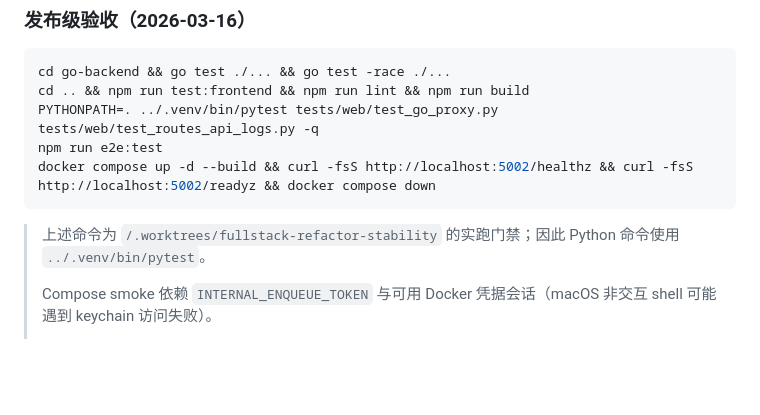
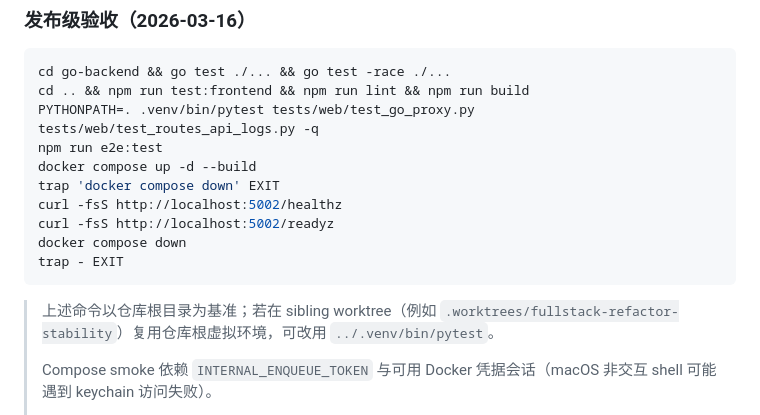
Before and after one commit to srcheng17/telegram_downloader, a Markdown page: README.md, the part around the change. Drawn GitHub-style; blank space fills up the shorter version.

````diff
--- a/README.md
+++ b/README.md
@@ -126,12 +126,17 @@ npm run e2e:test
 ```bash
 cd go-backend && go test ./... && go test -race ./...
 cd .. && npm run test:frontend && npm run lint && npm run build
-PYTHONPATH=. ../.venv/bin/pytest tests/web/test_go_proxy.py tests/web/test_routes_api_logs.py -q
+PYTHONPATH=. .venv/bin/pytest tests/web/test_go_proxy.py tests/web/test_routes_api_logs.py -q
 npm run e2e:test
-docker compose up -d --build && curl -fsS http://localhost:5002/healthz && curl -fsS http://localhost:5002/readyz && docker compose down
+docker compose up -d --build
+trap 'docker compose down' EXIT
+curl -fsS http://localhost:5002/healthz
+curl -fsS http://localhost:5002/readyz
+docker compose down
+trap - EXIT
 ```
 
-> 上述命令为 `/.worktrees/fullstack-refactor-stability` 的实跑门禁；因此 Python 命令使用 `../.venv/bin/pytest`。
+> 上述命令以仓库根目录为基准；若在 sibling worktree（例如 `.worktrees/fullstack-refactor-stability`）复用仓库根虚拟环境，可改用 `../.venv/bin/pytest`。
 >
 > Compose smoke 依赖 `INTERNAL_ENQUEUE_TOKEN` 与可用 Docker 凭据会话（macOS 非交互 shell 可能遇到 keychain 访问失败）。
 >
````
Also changed, not shown: docs/PROJECT_UPDATES.md (+7 -2 lines), docs/runbooks/2026-03-16-fullstack-refactor-migration.md (+21 -5 lines).
